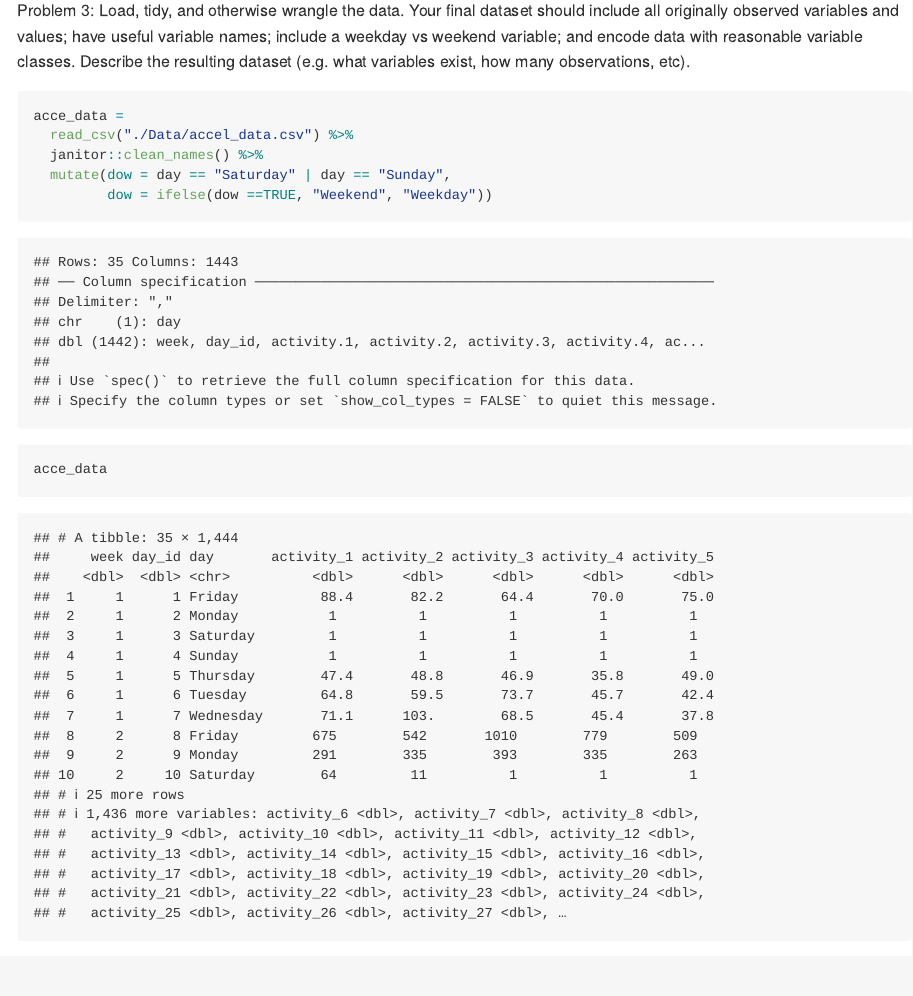
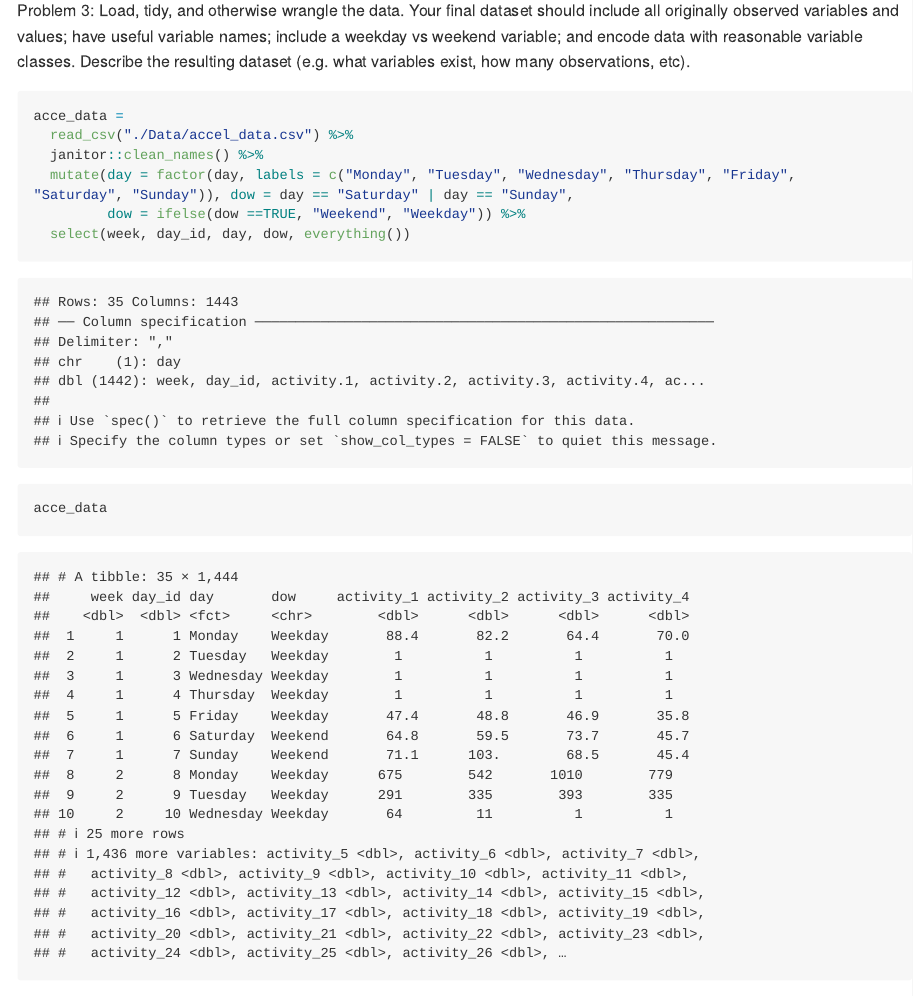
Before and after one commit to nja2140/p8105_hw3_nja2140, an R Markdown document (p8105_hw3_nja2140.Rmd): the page in a window 1100 px wide, from 5090 px down. Rendered offline with R 4.5, knitr and Pandoc, with nearby package versions; some code elsewhere in the file could not run offline; long lines of code are wrapped; column names are cleaned by a stand-in for the janitor package.

Commit message:
cleaned data for problem 3

````diff
--- a/p8105_hw3_nja2140.Rmd
+++ b/p8105_hw3_nja2140.Rmd
@@ -176,7 +176,8 @@ Problem 3: Load, tidy, and otherwise wrangle the data. Your final dataset should
 acce_data =
   read_csv("./Data/accel_data.csv") %>%
   janitor::clean_names() %>%
-  mutate(dow = day == "Saturday" | day == "Sunday",
-         dow = ifelse(dow ==TRUE, "Weekend", "Weekday"))
+  mutate(day = factor(day, labels = c("Monday", "Tuesday", "Wednesday", "Thursday", "Friday",     "Saturday", "Sunday")), dow = day == "Saturday" | day == "Sunday",
+         dow = ifelse(dow ==TRUE, "Weekend", "Weekday")) %>%
+  select(week, day_id, day, dow, everything())
 acce_data
 ```
````
Also changed, not shown: p8105_hw3_nja2140.md.
